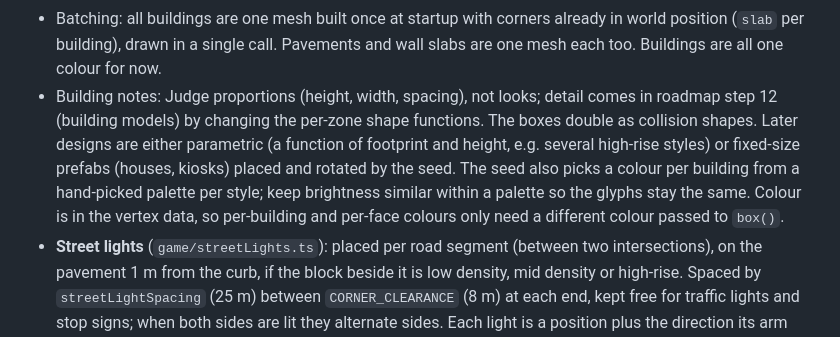
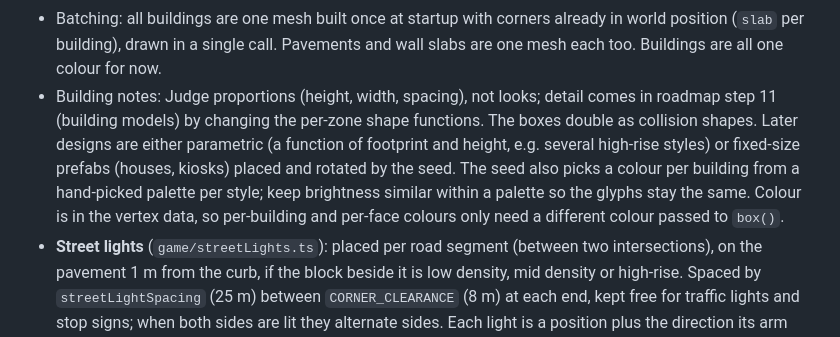
Before and after one commit to AlexNajy/ASCII-Racer, a Markdown page: CLAUDE.md, the part around one of its changes. Rendered like a GitHub page.

Commit message:
Updated Roadmap

```diff
--- a/CLAUDE.md
+++ b/CLAUDE.md
@@ -88,7 +88,7 @@ The city is plain data (rectangles and zones) with no WebGL in it. The renderer,
   - Park, plaza, parking lot: none.
   - Wall pieces: one building filling the whole piece, so neighbours touch, 10–37 m (`WALL_HEIGHT`, narrow pieces `NARROW_WALL_HEIGHT` 8–35 m). Own constants, separate from the zones, so game modes can change them. Flex pieces get none.
 - Batching: all buildings are one mesh built once at startup with corners already in world position (`slab` per building), drawn in a single call. Pavements and wall slabs are one mesh each too. Buildings are all one colour for now.
-- Building notes: Judge proportions (height, width, spacing), not looks; detail comes in roadmap step 12 (building models) by changing the per-zone shape functions. The boxes double as collision shapes. Later designs are either parametric (a function of footprint and height, e.g. several high-rise styles) or fixed-size prefabs (houses, kiosks) placed and rotated by the seed. The seed also picks a colour per building from a hand-picked palette per style; keep brightness similar within a palette so the glyphs stay the same. Colour is in the vertex data, so per-building and per-face colours only need a different colour passed to `box()`.
+- Building notes: Judge proportions (height, width, spacing), not looks; detail comes in roadmap step 11 (building models) by changing the per-zone shape functions. The boxes double as collision shapes. Later designs are either parametric (a function of footprint and height, e.g. several high-rise styles) or fixed-size prefabs (houses, kiosks) placed and rotated by the seed. The seed also picks a colour per building from a hand-picked palette per style; keep brightness similar within a palette so the glyphs stay the same. Colour is in the vertex data, so per-building and per-face colours only need a different colour passed to `box()`.
 - **Street lights** (`game/streetLights.ts`): placed per road segment (between two intersections), on the pavement 1 m from the curb, if the block beside it is low density, mid density or high-rise. Spaced by `streetLightSpacing` (25 m) between `CORNER_CLEARANCE` (8 m) at each end, kept free for traffic lights and stop signs; when both sides are lit they alternate sides. Each light is a position plus the direction its arm faces. The model (pole, slanted arm, head, glowing bulb) is in `render/models/street/streetLight.ts`, all lights in one mesh.
 - **Intersections** (`game/intersections.ts`): traffic lights and stop signs from the junction data, as plain data. Corners are written as signs (±1 in x, ±1 in z); poles stand 1 m in from both curbs. Traffic lights stand on the far right corner of the leg they control (US style), so each corner serves one leg, with the arm reaching back over that traffic's lanes: 2 heads over the lane centres on an avenue, 1 over the centre line on a street. Crosswalk lights (Vancouver style: walking person and hand in one spot) go on the poles at both ends of each crosswalk, on a short pole where a corner has no traffic light. Stop signs stand on the near right corner, just before the crosswalk (`CROSSWALK_LENGTH` is shared with `city.ts`). A stop sign's position is its pole; the plate hangs in front.
 - **Signals** (`game/signals.ts`): `signalPhase(tick, offset)` is a pure integer function: a 48 s cycle per junction (column road green with walking person then flashing hand, yellow, all red, then the same for the row road; the hand flashes 0.5 s on, 0.5 s off). `signalOffsets` gives each junction an offset: green waves along avenues at `WAVE_SPEED` (50 km/h) in a seeded direction with a seeded start (the column avenue wins where two cross), seeded random offsets elsewhere. Its generator is `blockSeed(seed, SIGNAL_SEED_INDEX)`, separate from the rest of the city.
```
Also changed, not shown: other parts of CLAUDE.md (+4 -4 lines), README.md (+7 -7 lines).
